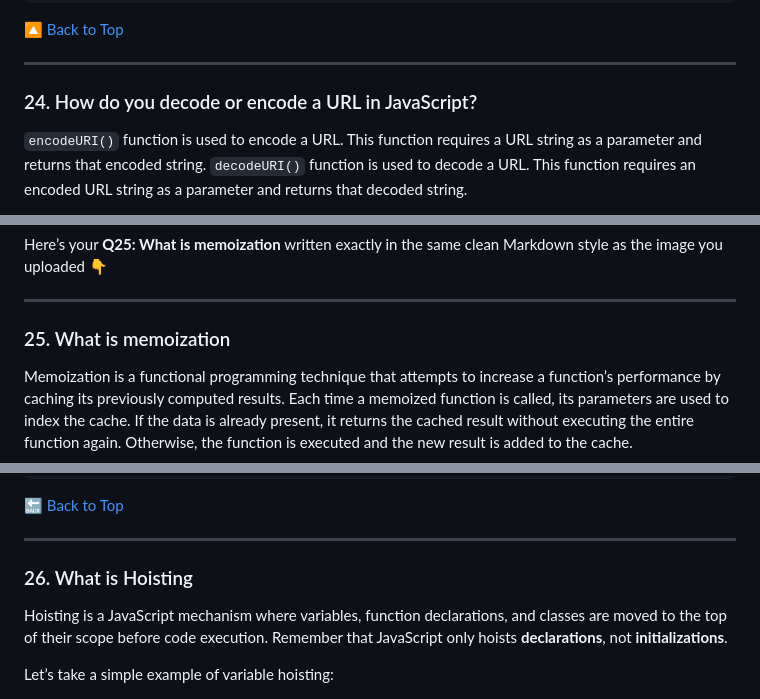
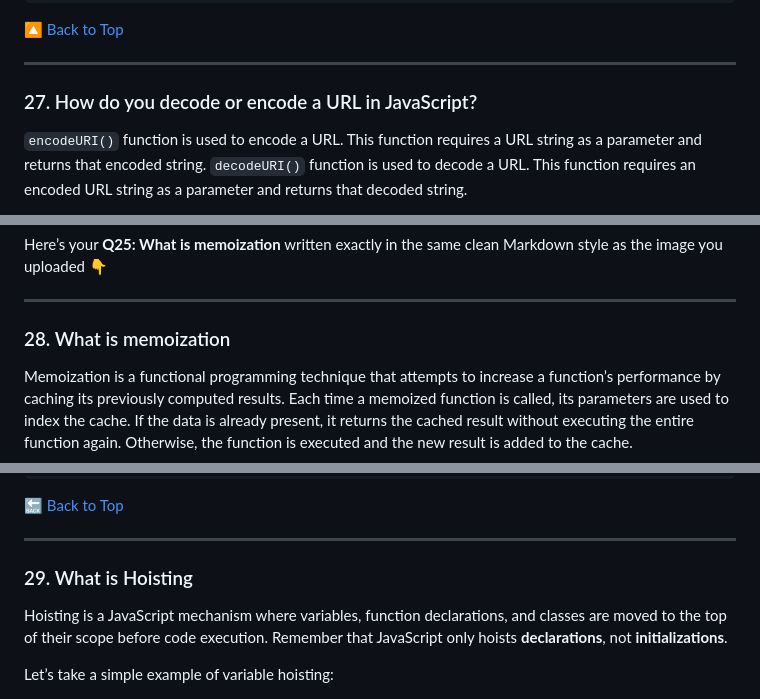
Before and after one commit to codewithdhruba01/javascript-interview-questions, a Markdown page: README.md, 3 parts joined by grey strips. Drawn GitHub-style.

```diff
--- a/README.md
+++ b/README.md
@@ -648,7 +648,7 @@ userDetails("John");
 
 ---
 
-### 24. How do you decode or encode a URL in JavaScript?
+### 27. How do you decode or encode a URL in JavaScript?
 
 `encodeURI()` function is used to encode a URL. This function requires a URL string as a parameter and returns that encoded string.
 `decodeURI()` function is used to decode a URL. This function requires an encoded URL string as a parameter and returns that decoded string.
@@ -672,7 +672,7 @@ Here’s your **Q25: What is memoization** written exactly in the same clean Mar
 
 ---
 
-### 25. What is memoization
+### 28. What is memoization
 
 Memoization is a functional programming technique that attempts to increase a function’s performance by caching its previously computed results.
 Each time a memoized function is called, its parameters are used to index the cache.
@@ -707,7 +707,7 @@ console.log(addition(20)); // output: 40 cached
 
 ---
 
-### 26. What is Hoisting
+### 29. What is Hoisting
 
 Hoisting is a JavaScript mechanism where variables, function declarations, and classes are moved to the top of their scope before code execution.
 Remember that JavaScript only hoists **declarations**, not **initializations**.
```
